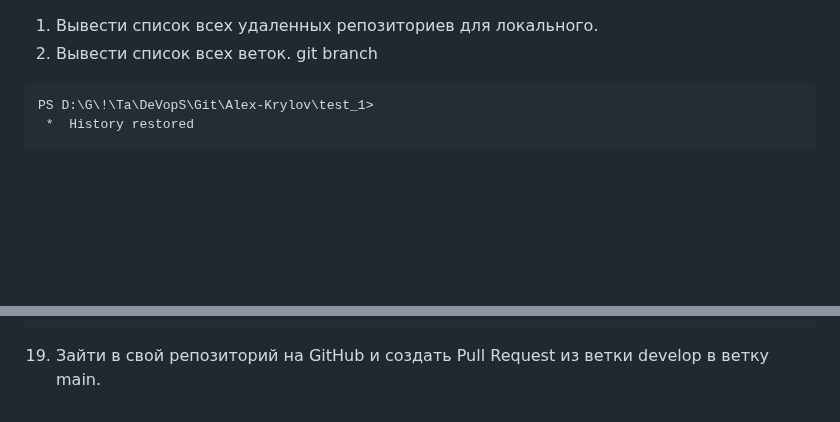
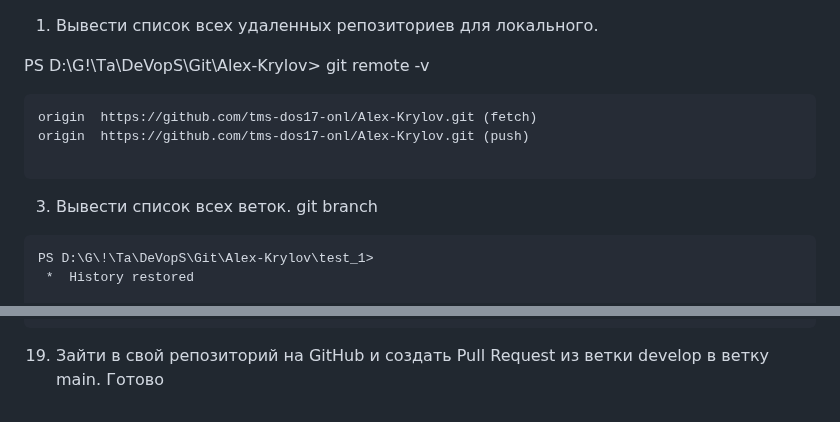
Before and after one commit to tms-dos17-onl/Alex-Krylov, a Markdown page: HW_7/Conclusion.md, 2 parts joined by grey strips. Drawn GitHub-style; blank space fills up the shorter version.

`````diff
--- a/HW_7/Conclusion.md
+++ b/HW_7/Conclusion.md
@@ -1,5 +1,12 @@
 1. Вывести список всех удаленных репозиториев для локального.
-2. Вывести список всех веток.
+
+ PS D:\G\!\Tа\DeVopS\Git\Alex-Krylov> git remote -v
+ ````
+origin  https://github.com/tms-dos17-onl/Alex-Krylov.git (fetch)
+origin  https://github.com/tms-dos17-onl/Alex-Krylov.git (push)
+
+````
+3. Вывести список всех веток.
  git branch
 ```
 PS D:\G\!\Tа\DeVopS\Git\Alex-Krylov\test_1>
@@ -389,3 +396,4 @@ PS D:\G\!\Tа\DeVopS\Git\Alex-Krylov> git log -10 --oneline --graph
 (END)
 ````
 19. Зайти в свой репозиторий на GitHub и создать Pull Request из ветки develop в ветку main.
+Готово
`````
